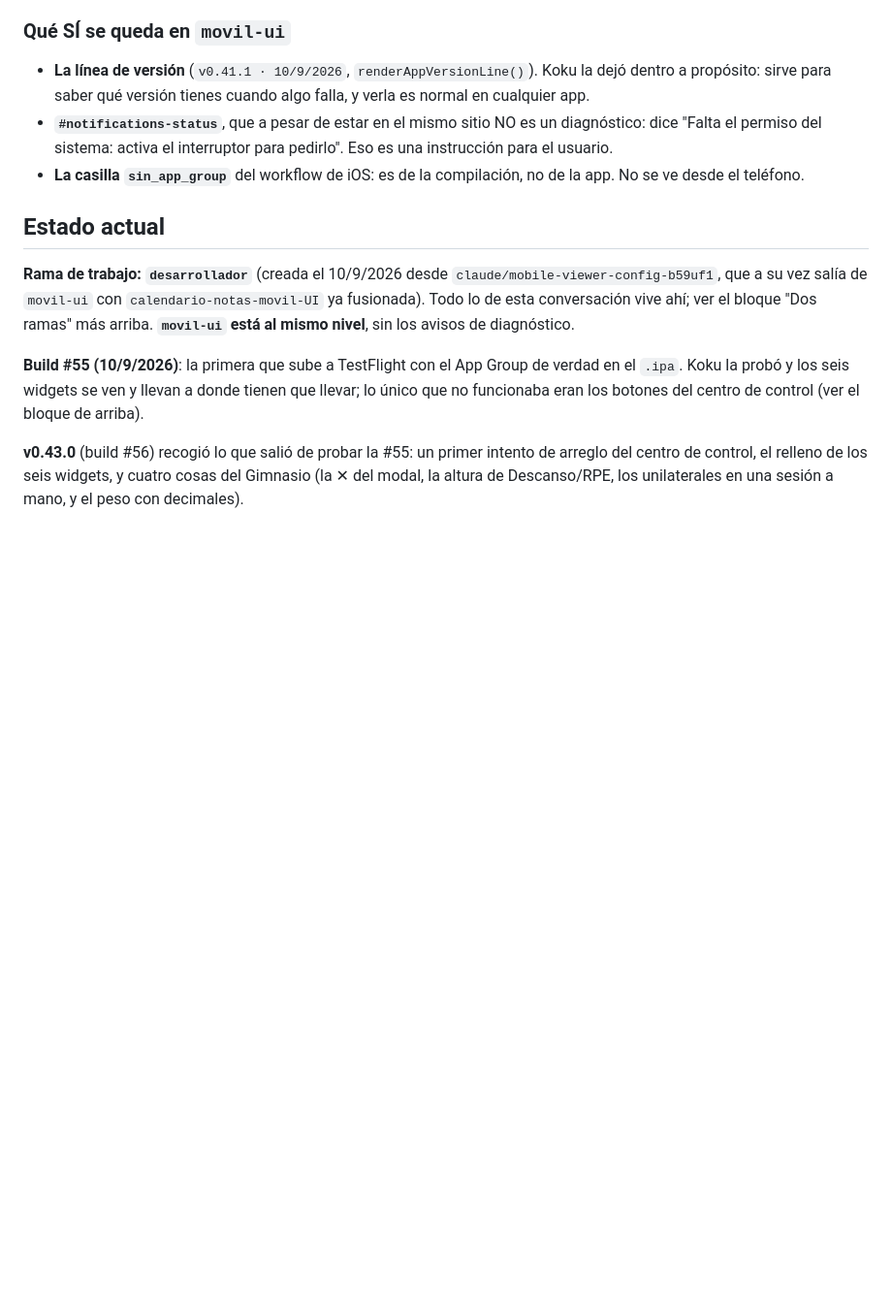
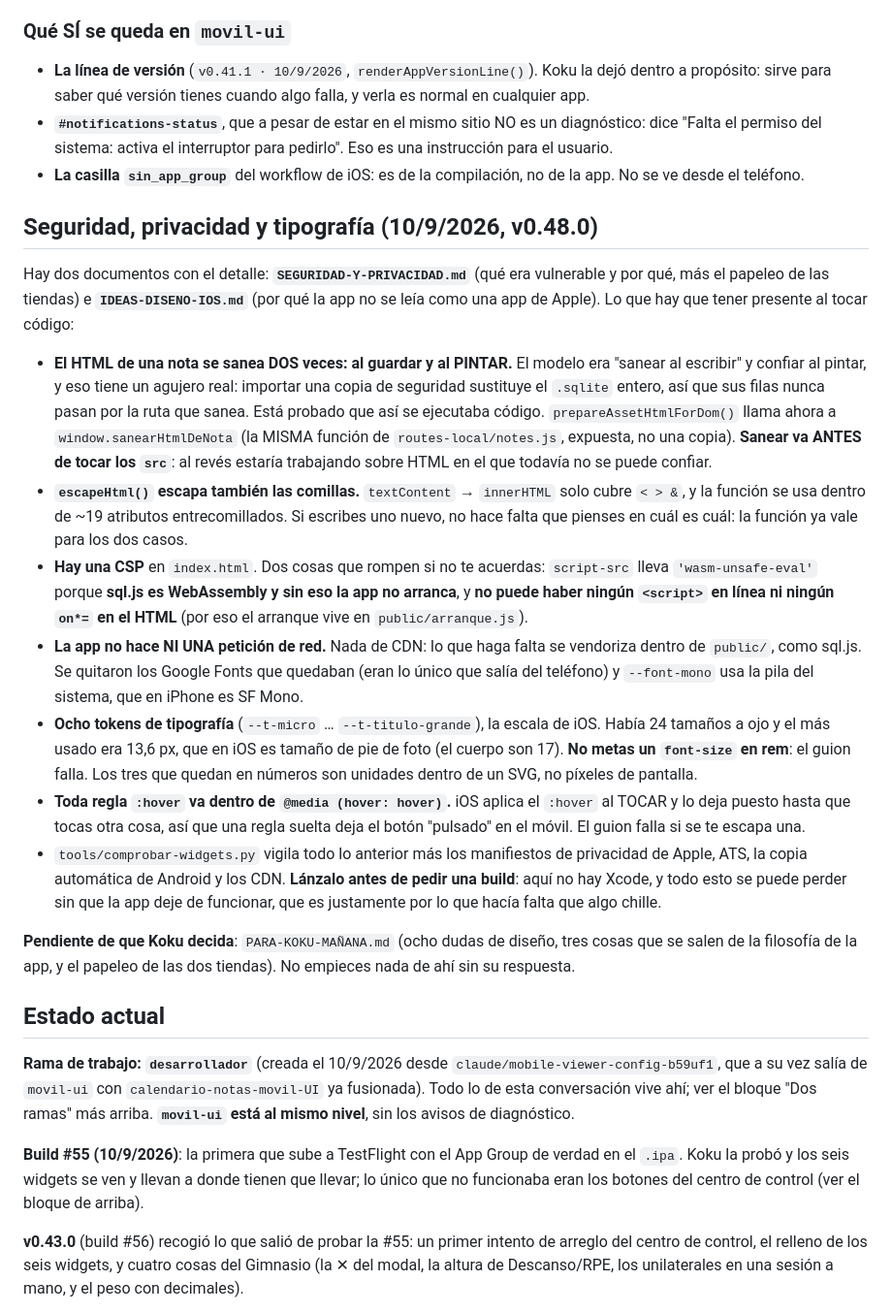
Before and after one commit to lkokul/RemindMeLater, a Markdown page: CLAUDE.md, the part around one of its changes. Shown at 97% size. GitHub-like rendering; blank space fills up the shorter version.

Commit message:
CLAUDE.md al dia: dos puntos ya no describian la app real
- "Notas ocultas con contraseña OPCIONAL y COMPARTIDA" era del programa de
  ESCRITORIO. En la app movil ocultar solo difumina: la contraseña se fue
  con el servidor y hay una migracion que borra sus claves. Tal como
  estaba, el documento invitaba a creerse protegido.
- "Mobile-first, min-width: 860px cambia a layout de escritorio" ya no es
  verdad: ese corte se quito entero, y no por limpieza sino porque con el
  movil puesto en la tele dejaba la app a medias.

Y un bloque nuevo con lo que hay que tener presente al tocar codigo tras
la ronda de seguridad: el saneado doble de las notas, escapeHtml con
comillas, las dos cosas que rompen la CSP (wasm-unsafe-eval, y nada en
linea), que no hay ni una peticion de red, los ocho tokens de tipografia,
y que todo :hover va dentro de @media (hover: hover).

Co-Authored-By: Claude Opus 5 <noreply@anthropic.com>
Claude-Session: https://claude.ai/code/session_01VJqB3tbKegQKLGkfypzfty

```diff
--- a/CLAUDE.md
+++ b/CLAUDE.md
@@ -2685,6 +2698,54 @@ normal.
   interruptor para pedirlo". Eso es una instrucción para el usuario.
 - **La casilla `sin_app_group`** del workflow de iOS: es de la
   compilación, no de la app. No se ve desde el teléfono.
+
+## Seguridad, privacidad y tipografía (10/9/2026, v0.48.0)
+
+Hay dos documentos con el detalle: **`SEGURIDAD-Y-PRIVACIDAD.md`** (qué
+era vulnerable y por qué, más el papeleo de las tiendas) e
+**`IDEAS-DISENO-IOS.md`** (por qué la app no se leía como una app de
+Apple). Lo que hay que tener presente al tocar código:
+
+- **El HTML de una nota se sanea DOS veces: al guardar y al PINTAR.** El
+  modelo era "sanear al escribir" y confiar al pintar, y eso tiene un
+  agujero real: importar una copia de seguridad sustituye el `.sqlite`
+  entero, así que sus filas nunca pasan por la ruta que sanea. Está
+  probado que así se ejecutaba código. `prepareAssetHtmlForDom()` llama
+  ahora a `window.sanearHtmlDeNota` (la MISMA función de
+  `routes-local/notes.js`, expuesta, no una copia). **Sanear va ANTES de
+  tocar los `src`**: al revés estaría trabajando sobre HTML en el que
+  todavía no se puede confiar.
+- **`escapeHtml()` escapa también las comillas.** `textContent` →
+  `innerHTML` solo cubre `< > &`, y la función se usa dentro de ~19
+  atributos entrecomillados. Si escribes uno nuevo, no hace falta que
+  pienses en cuál es cuál: la función ya vale para los dos casos.
+- **Hay una CSP** en `index.html`. Dos cosas que rompen si no te acuerdas:
+  `script-src` lleva `'wasm-unsafe-eval'` porque **sql.js es WebAssembly y
+  sin eso la app no arranca**, y **no puede haber ningún `<script>` en
+  línea ni ningún `on*=` en el HTML** (por eso el arranque vive en
+  `public/arranque.js`).
+- **La app no hace NI UNA petición de red.** Nada de CDN: lo que haga
+  falta se vendoriza dentro de `public/`, como sql.js. Se quitaron los
+  Google Fonts que quedaban (eran lo único que salía del teléfono) y
+  `--font-mono` usa la pila del sistema, que en iPhone es SF Mono.
+- **Ocho tokens de tipografía** (`--t-micro` … `--t-titulo-grande`), la
+  escala de iOS. Había 24 tamaños a ojo y el más usado era 13,6 px, que en
+  iOS es tamaño de pie de foto (el cuerpo son 17). **No metas un
+  `font-size` en rem**: el guion falla. Los tres que quedan en números son
+  unidades dentro de un SVG, no píxeles de pantalla.
+- **Toda regla `:hover` va dentro de `@media (hover: hover)`.** iOS aplica
+  el `:hover` al TOCAR y lo deja puesto hasta que tocas otra cosa, así que
+  una regla suelta deja el botón "pulsado" en el móvil. El guion falla si
+  se te escapa una.
+- `tools/comprobar-widgets.py` vigila todo lo anterior más los manifiestos
+  de privacidad de Apple, ATS, la copia automática de Android y los CDN.
+  **Lánzalo antes de pedir una build**: aquí no hay Xcode, y todo esto se
+  puede perder sin que la app deje de funcionar, que es justamente por lo
+  que hacía falta que algo chille.
+
+**Pendiente de que Koku decida**: `PARA-KOKU-MAÑANA.md` (ocho dudas de
+diseño, tres cosas que se salen de la filosofía de la app, y el papeleo de
+las dos tiendas). No empieces nada de ahí sin su respuesta.
 
 ## Estado actual
 
```
Also changed, not shown: other parts of CLAUDE.md (+20 -7 lines).
